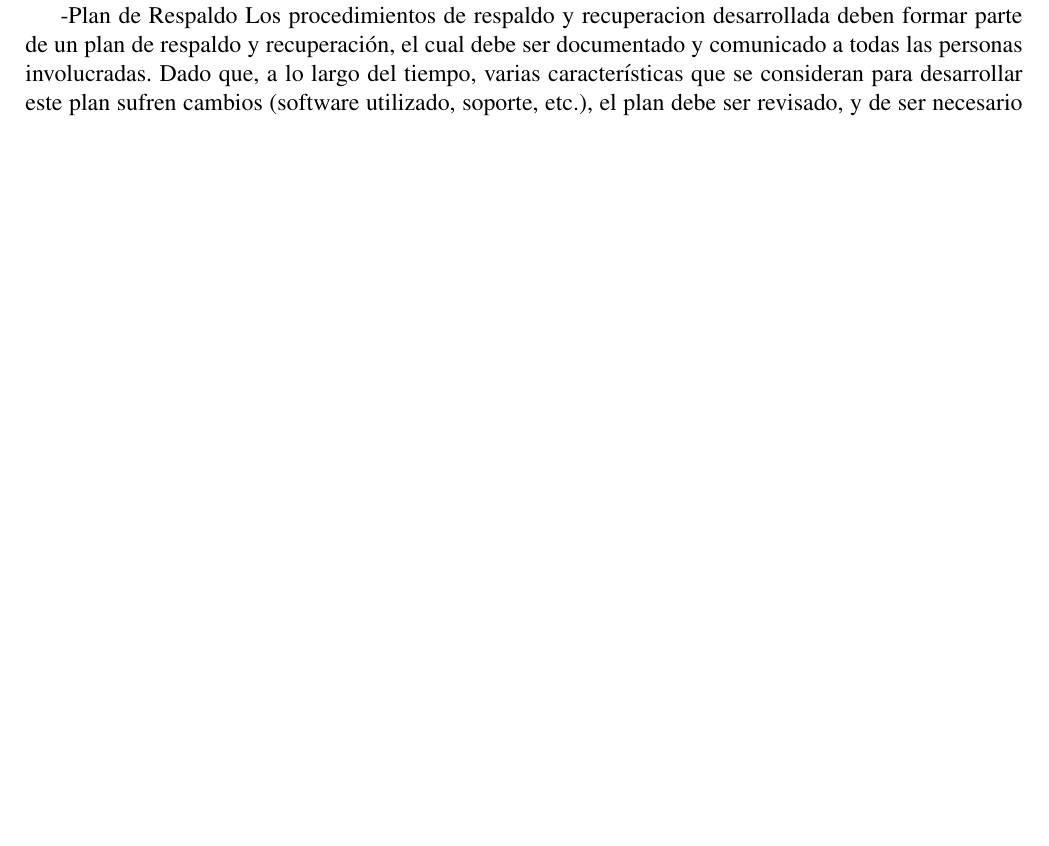
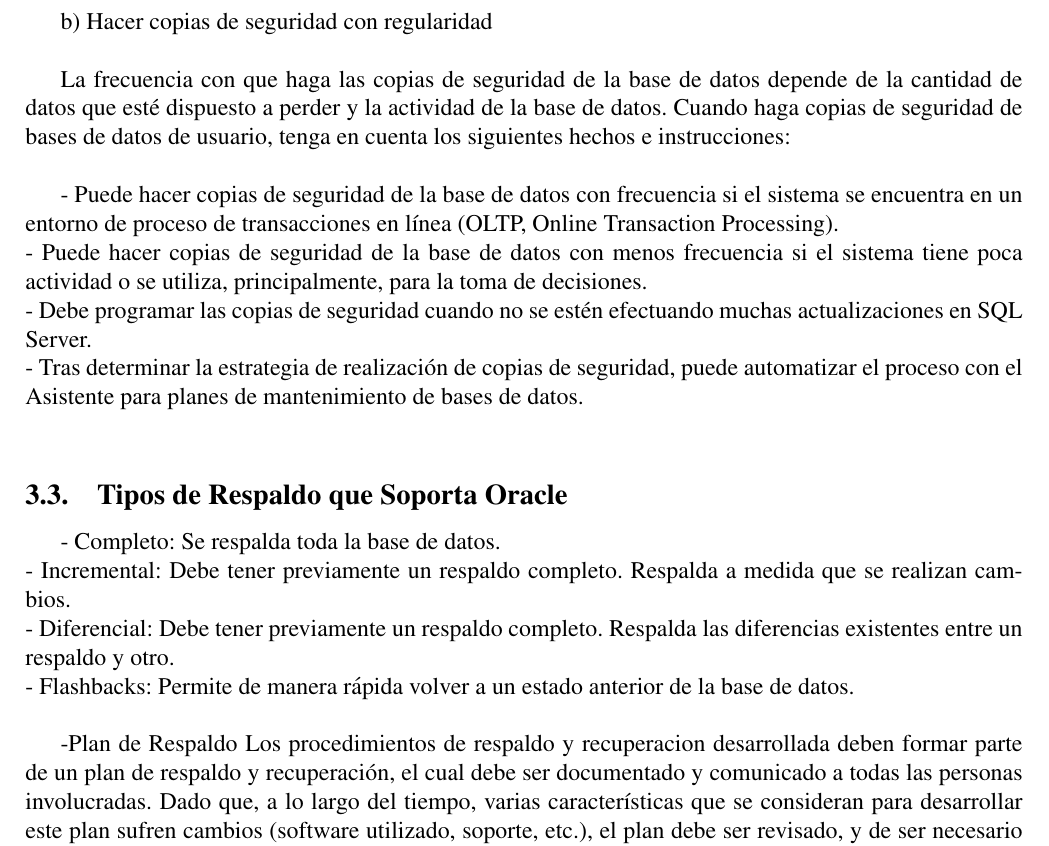
Before and after one commit to soniavelarde/TrabajoFinal_IIIUnidad, a LaTeX document (TrabajoFinal_IIIUnidad.tex): part of page 6 of 10 before the commit and part of page 6 of 11 after it, cut at the place of the change, the shorter picture padded with empty space. Compiled offline with pdfLaTeX.

Commit message:
Update TrabajoFinal_IIIUnidad.tex

```diff
--- a/TrabajoFinal_IIIUnidad.tex
+++ b/TrabajoFinal_IIIUnidad.tex
@@ -142,7 +142,22 @@ Los datos se pueden perder como consecuencia de errores de hardware o de softwar
 Si utiliza una estrategia de copia de seguridad adecuada, puede restaurar los datos con un costo minimo sobre la produccion y reducir la posibilidad de que los datos se pierdan definitivamente. Piense en la estrategia de copia de seguridad como un seguro. Su estrategia de copia de seguridad debe devolver el sistema al punto en el que se encontraba antes del problema. Al igual que con una póliza de seguros, preguntese: ¿cuanto estoy dispuesto a pagar y cuantas perdidas puedo permitirme?.  \\
 
 Los costos asociados con la estrategia de copia de seguridad incluyen la cantidad de tiempo que se emplea en diseñar, implementar, automatizar y probar los procedimientos de copia de seguridad. Aunque la perdida de datos no se puede impedir completamente, debe diseñar una estrategia de copia de seguridad para reducir el alcance de los daños. Cuando diseñe una estrategia de copia de seguridad, considere la cantidad de tiempo que se puede permitir que el sistema esté parado, así como la cantidad de datos que se puede admitir perder (si puede perderse alguno) en el caso de un error del sistema. \\
+
+b) Hacer copias de seguridad con regularidad \\
+
+La frecuencia con que haga las copias de seguridad de la base de datos depende de la cantidad de datos que esté dispuesto a perder y la actividad de la base de datos. Cuando haga copias de seguridad de bases de datos de usuario, tenga en cuenta los siguientes hechos e instrucciones: \\
+
+- Puede hacer copias de seguridad de la base de datos con frecuencia si el sistema se encuentra en un entorno de proceso de transacciones en línea (OLTP, Online Transaction Processing). \\
+- Puede hacer copias de seguridad de la base de datos con menos frecuencia si el sistema tiene poca actividad o se utiliza, principalmente, para la toma de decisiones. \\
+- Debe programar las copias de seguridad cuando no se estén efectuando muchas actualizaciones en SQL Server. \\
+- Tras determinar la estrategia de realización de copias de seguridad, puede automatizar el proceso con el Asistente para planes de mantenimiento de bases de datos. \\
+
 \subsection{Tipos de Respaldo que Soporta Oracle}
+- Completo: Se respalda toda la base de datos. \\
+- Incremental: Debe tener previamente un respaldo completo. Respalda a medida que se realizan cambios. \\
+- Diferencial: Debe tener previamente un respaldo completo. Respalda las diferencias existentes entre un respaldo y otro. \\
+- Flashbacks: Permite de manera rápida volver a un estado anterior de la base de datos. \\
+
 
 
 -Plan de Respaldo
```
